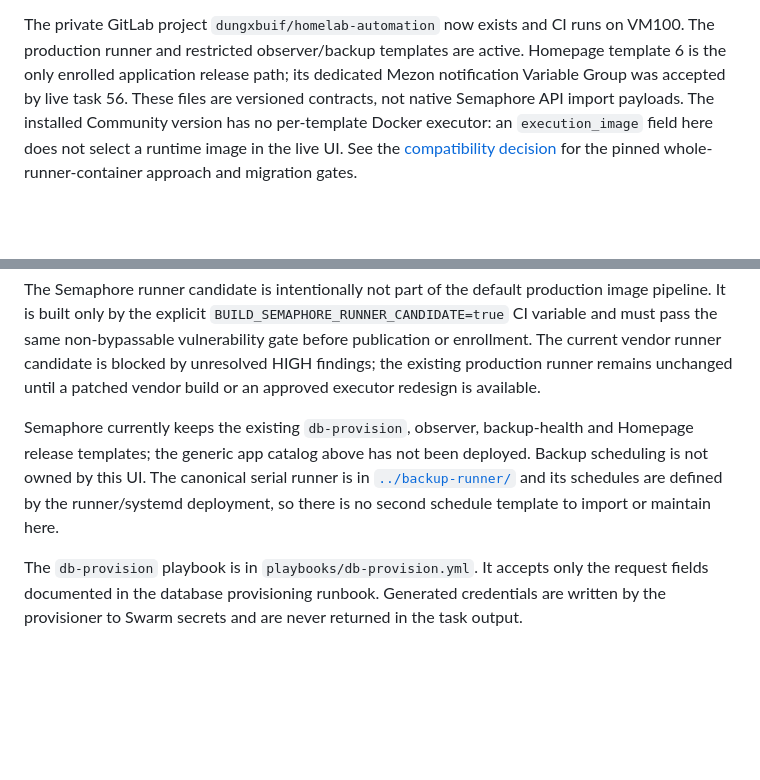
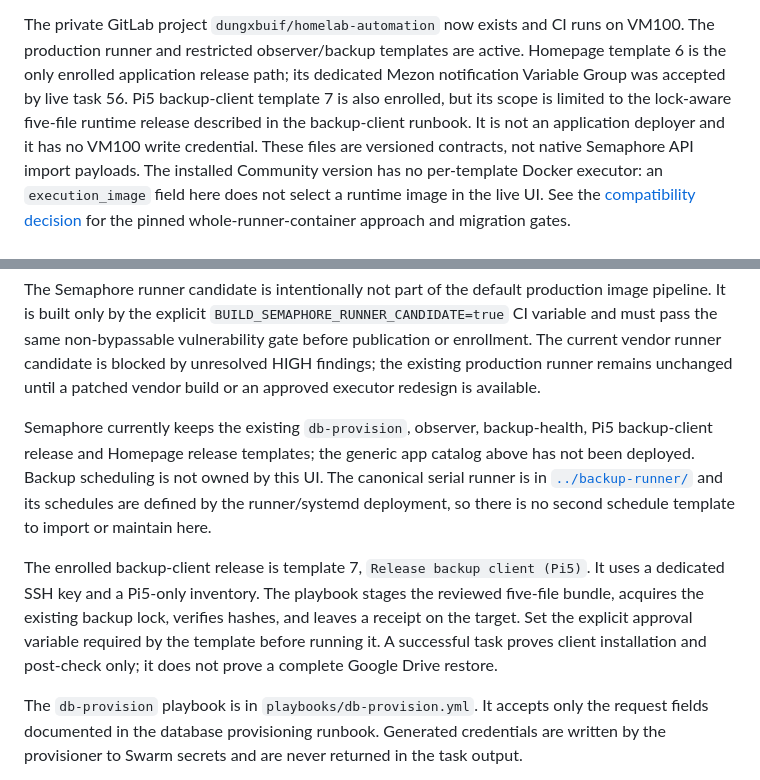
Before and after one commit to dungxbuif/Homelab, a Markdown page: automation/semaphore/README.md, 2 parts joined by grey strips. GitHub-like rendering; blank space fills up the shorter version.

Commit message:
docs: record backup verifier release acceptance

```diff
--- a/automation/semaphore/README.md
+++ b/automation/semaphore/README.md
@@ -54,6 +54,9 @@ The private GitLab project `dungxbuif/homelab-automation` now exists and CI runs
 on VM100. The production runner and restricted observer/backup templates are
 active. Homepage template 6 is the only enrolled application release path; its
 dedicated Mezon notification Variable Group was accepted by live task 56.
+Pi5 backup-client template 7 is also enrolled, but its scope is limited to the
+lock-aware five-file runtime release described in the backup-client runbook. It
+is not an application deployer and it has no VM100 write credential.
 These files are versioned contracts, not native Semaphore API import payloads.
 The installed Community version has no per-template Docker executor: an
 `execution_image` field here does not select a runtime image in the live UI.
@@ -81,12 +84,20 @@ current vendor runner candidate is blocked by unresolved HIGH findings; the
 existing production runner remains unchanged until a patched vendor build or
 an approved executor redesign is available.
 
-Semaphore currently keeps the existing `db-provision`, observer, backup-health
-and Homepage release templates; the generic app catalog above has not been
-deployed. Backup scheduling is not owned by this UI. The canonical serial runner is in
+Semaphore currently keeps the existing `db-provision`, observer, backup-health,
+Pi5 backup-client release and Homepage release templates; the generic app
+catalog above has not been deployed. Backup scheduling is not owned by this UI.
+The canonical serial runner is in
 [`../backup-runner/`](../backup-runner/) and its schedules are defined by the
 runner/systemd deployment, so there is no second schedule template to import
 or maintain here.
+
+The enrolled backup-client release is template 7, `Release backup client (Pi5)`.
+It uses a dedicated SSH key and a Pi5-only inventory. The playbook stages the
+reviewed five-file bundle, acquires the existing backup lock, verifies hashes,
+and leaves a receipt on the target. Set the explicit approval variable required
+by the template before running it. A successful task proves client installation
+and post-check only; it does not prove a complete Google Drive restore.
 
 The `db-provision` playbook is in `playbooks/db-provision.yml`. It accepts only
 the request fields documented in the database provisioning runbook. Generated
```
Also changed, not shown: docs/deployments/backup-client-release-2026-10-15.md (+32 -0 lines), docs/runbooks/automation-operations.md (+6 -1 lines).
